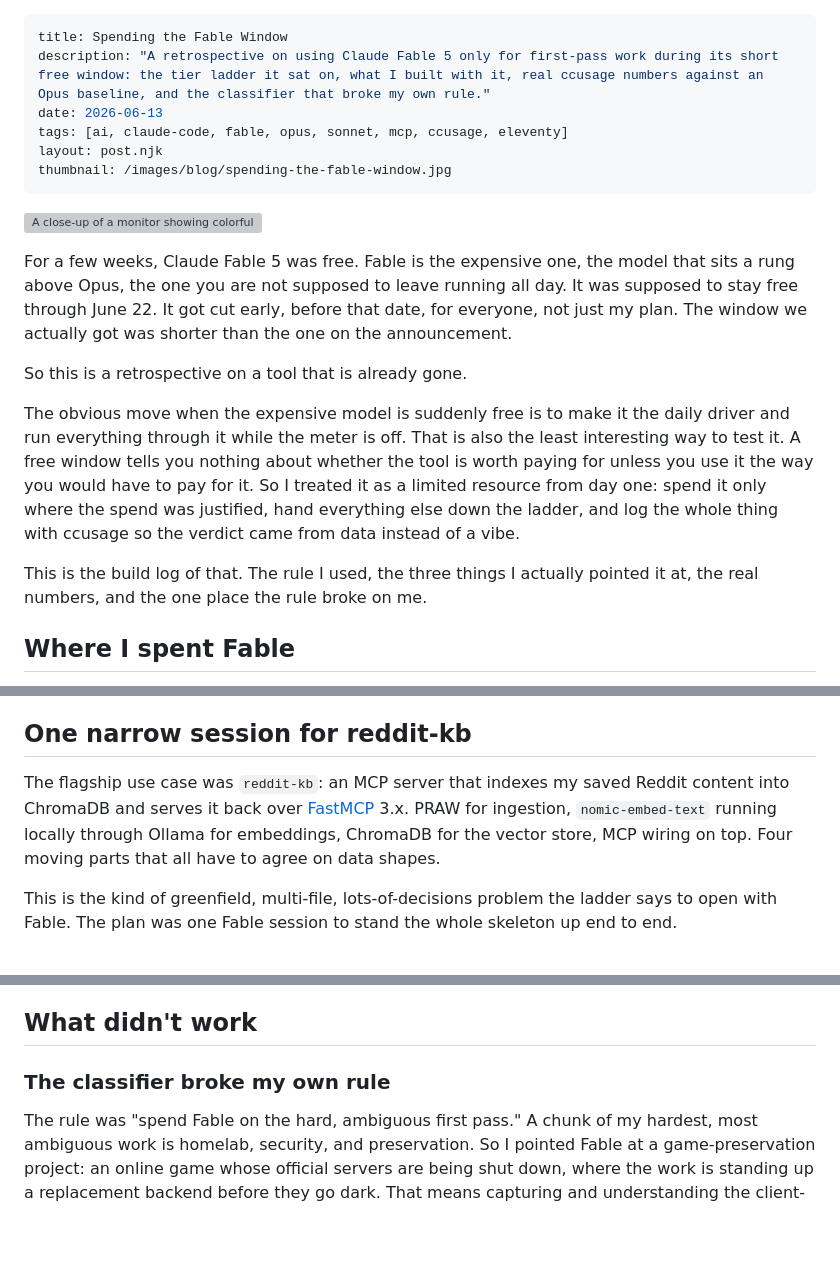
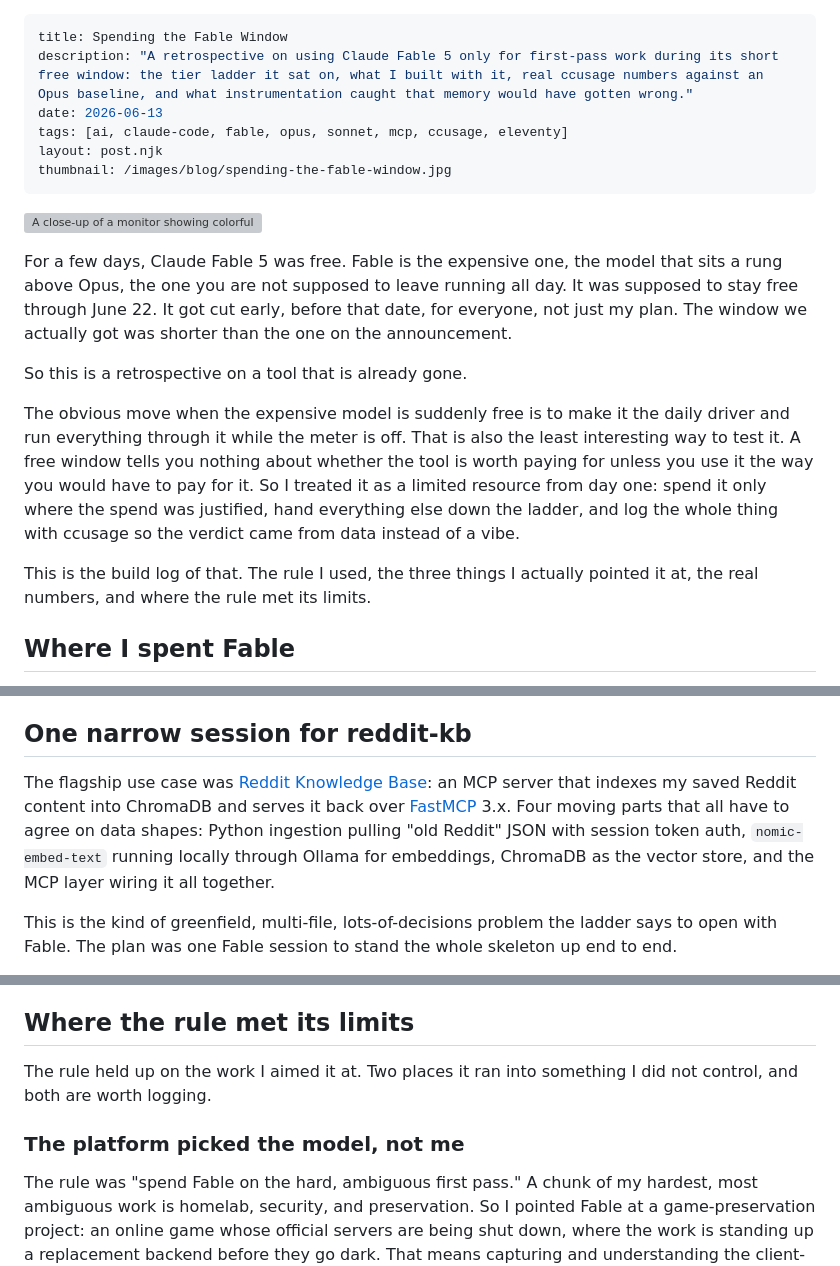
Before and after one commit to lh1207/levihuff.net, a Markdown page: src/blog/spending-the-fable-window.md, 3 parts joined by grey strips. Drawn GitHub-style; blank space fills up the shorter version; grey boxes are pictures that could not be loaded.

```diff
--- a/src/blog/spending-the-fable-window.md
+++ b/src/blog/spending-the-fable-window.md
@@ -1,6 +1,6 @@
 ---
 title: Spending the Fable Window
-description: "A retrospective on using Claude Fable 5 only for first-pass work during its short free window: the tier ladder it sat on, what I built with it, real ccusage numbers against an Opus baseline, and the classifier that broke my own rule."
+description: "A retrospective on using Claude Fable 5 only for first-pass work during its short free window: the tier ladder it sat on, what I built with it, real ccusage numbers against an Opus baseline, and what instrumentation caught that memory would have gotten wrong."
 date: 2026-06-13
 tags: [ai, claude-code, fable, opus, sonnet, mcp, ccusage, eleventy]
 layout: post.njk
@@ -9,13 +9,13 @@ thumbnail: /images/blog/spending-the-fable-window.jpg
 
 ![A close-up of a monitor showing colorful source code, lit by blue and red light in a dark room](/images/blog/spending-the-fable-window.jpg)
 
-For a few weeks, Claude Fable 5 was free. Fable is the expensive one, the model that sits a rung above Opus, the one you are not supposed to leave running all day. It was supposed to stay free through June 22. It got cut early, before that date, for everyone, not just my plan. The window we actually got was shorter than the one on the announcement.
+For a few days, Claude Fable 5 was free. Fable is the expensive one, the model that sits a rung above Opus, the one you are not supposed to leave running all day. It was supposed to stay free through June 22. It got cut early, before that date, for everyone, not just my plan. The window we actually got was shorter than the one on the announcement.
 
 So this is a retrospective on a tool that is already gone.
 
 The obvious move when the expensive model is suddenly free is to make it the daily driver and run everything through it while the meter is off. That is also the least interesting way to test it. A free window tells you nothing about whether the tool is worth paying for unless you use it the way you would have to pay for it. So I treated it as a limited resource from day one: spend it only where the spend was justified, hand everything else down the ladder, and log the whole thing with ccusage so the verdict came from data instead of a vibe.
 
-This is the build log of that. The rule I used, the three things I actually pointed it at, the real numbers, and the one place the rule broke on me.
+This is the build log of that. The rule I used, the three things I actually pointed it at, the real numbers, and where the rule met its limits.
 
 ## Where I spent Fable
 
@@ -38,7 +38,7 @@ That gave me a clean test. Find the hardest, most multi-file things on my list a
 
 ## One narrow session for reddit-kb
 
-The flagship use case was `reddit-kb`: an MCP server that indexes my saved Reddit content into ChromaDB and serves it back over [FastMCP](https://github.com/jlowin/fastmcp) 3.x. PRAW for ingestion, `nomic-embed-text` running locally through Ollama for embeddings, ChromaDB for the vector store, MCP wiring on top. Four moving parts that all have to agree on data shapes.
+The flagship use case was [Reddit Knowledge Base](https://github.com/lh1207/reddit-kb-mcp-server): an MCP server that indexes my saved Reddit content into ChromaDB and serves it back over [FastMCP](https://github.com/jlowin/fastmcp) 3.x. Four moving parts that all have to agree on data shapes: Python ingestion pulling "old Reddit" JSON with session token auth, `nomic-embed-text` running locally through Ollama for embeddings, ChromaDB as the vector store, and the MCP layer wiring it all together.
 
 This is the kind of greenfield, multi-file, lots-of-decisions problem the ladder says to open with Fable. The plan was one Fable session to stand the whole skeleton up end to end.
 
@@ -119,9 +119,11 @@ The 2x sticker price is real and it is right there in my own logs. Fable cost ab
 
 But the token counts are not equal, and that is the part worth sitting with. Fable did its share of June in 16.5M tokens. Opus took 36.6M, more than double. These are not the same tasks run through both models, so this is a directional signal, not a benchmark. What the totals show is narrower than "Fable is cheaper": even at 2.04x per token, Fable's bill ($42.42) landed in the same range as Opus ($46.25), because it used under half the tokens. That is consistent with the bet behind the whole ladder, that a stronger model lands hard work in fewer turns, but June totals across different work do not prove it on their own. It is still enough to set a threshold. When the aggregate bill comes out near Opus on the harder openings, the per-token premium is buying fewer turns instead of just a bigger number, and that is a credit I would spend. On easy work none of it holds. The token count would not drop, the 2x would not cancel, and Fable would just be more expensive Sonnet.
 
-## What didn't work
+## Where the rule met its limits
 
-### The classifier broke my own rule
+The rule held up on the work I aimed it at. Two places it ran into something I did not control, and both are worth logging.
+
+### The platform picked the model, not me
 
 The rule was "spend Fable on the hard, ambiguous first pass." A chunk of my hardest, most ambiguous work is homelab, security, and preservation. So I pointed Fable at a game-preservation project: an online game whose official servers are being shut down, where the work is standing up a replacement backend before they go dark. That means capturing and understanding the client-server protocol while there is still a live server to capture it from.
 
```
Also changed, not shown: other parts of src/blog/spending-the-fable-window.md (+15 -7 lines).
